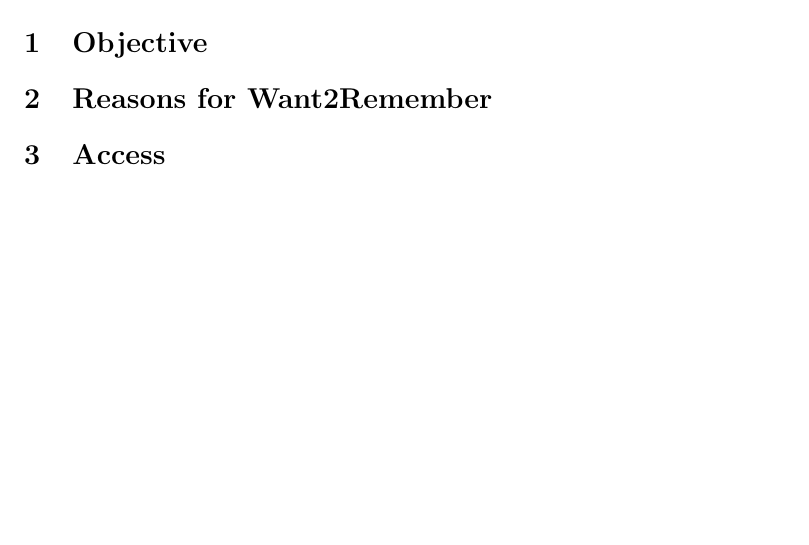
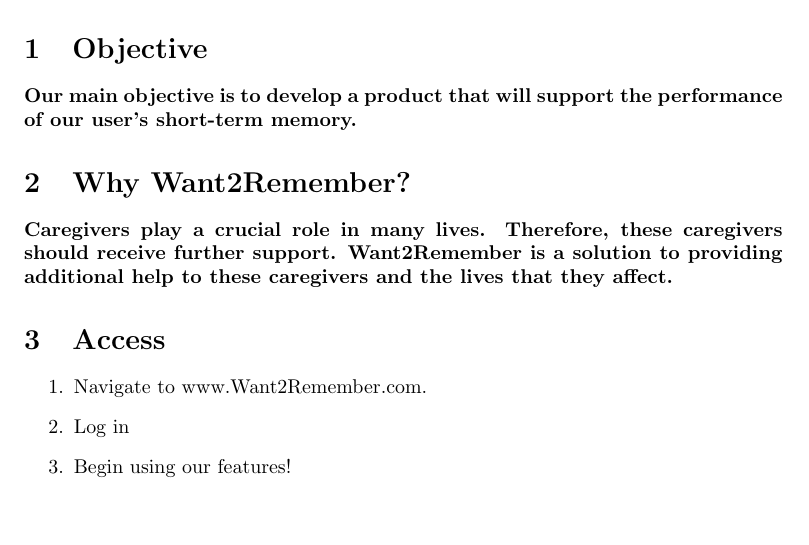
Before and after one commit to JoshH6538/CS3338_Final_Group3, a LaTeX document (userManual.tex): part of page 3 of 3, cut so that both start at the same text. Compiled offline with pdfLaTeX.

Commit message:
Added to User Manual

```diff
--- a/userManual.tex
+++ b/userManual.tex
@@ -25,10 +25,15 @@
 \newpage
 
 \section{Objective}
+\paragraph{Our main objective is to develop a product that will support the performance of our user's short-term memory.}
 
-\section{Reasons for Want2Remember}
-
+\section{Why Want2Remember?}
+\paragraph{Caregivers play a crucial role in many lives. Therefore, these caregivers should receive further support. Want2Remember is a solution to providing additional help to these caregivers and the lives that they affect.}
 \section{Access}
-
+\begin{enumerate}
+    \item Navigate to www.Want2Remember.com.
+    \item Log in
+    \item Begin using our features!
+\end{enumerate}
 
 \end{document}
```
